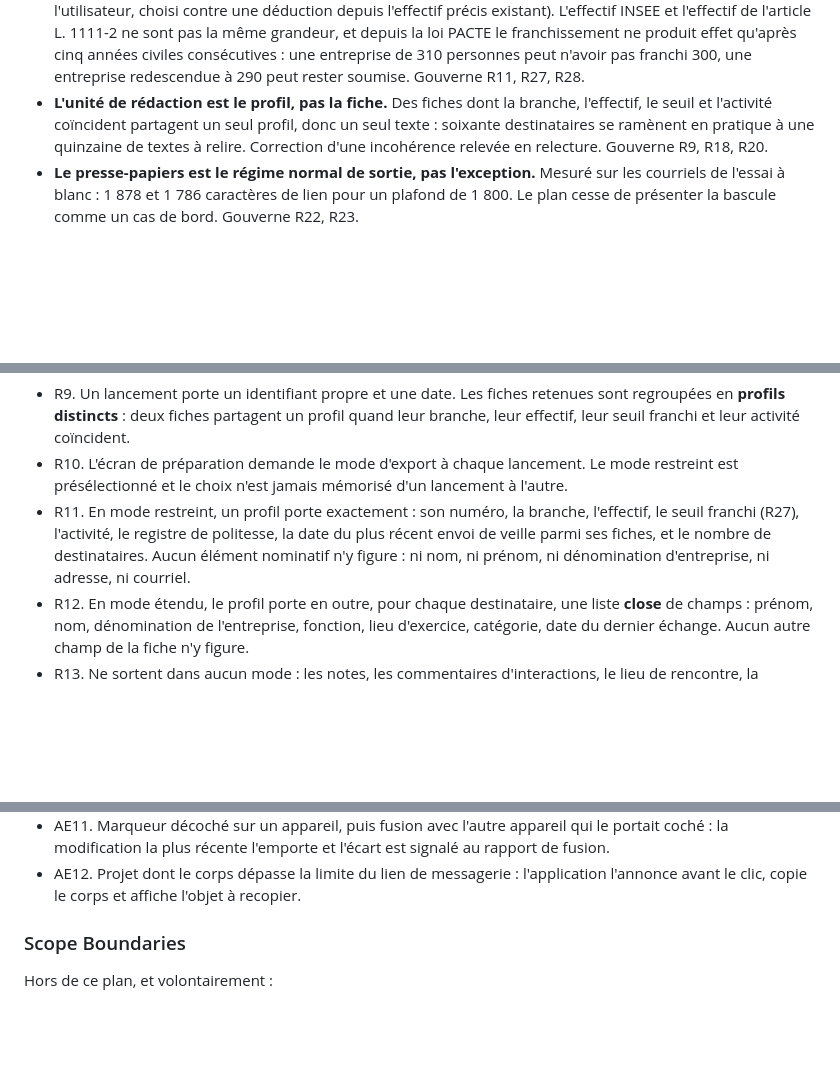
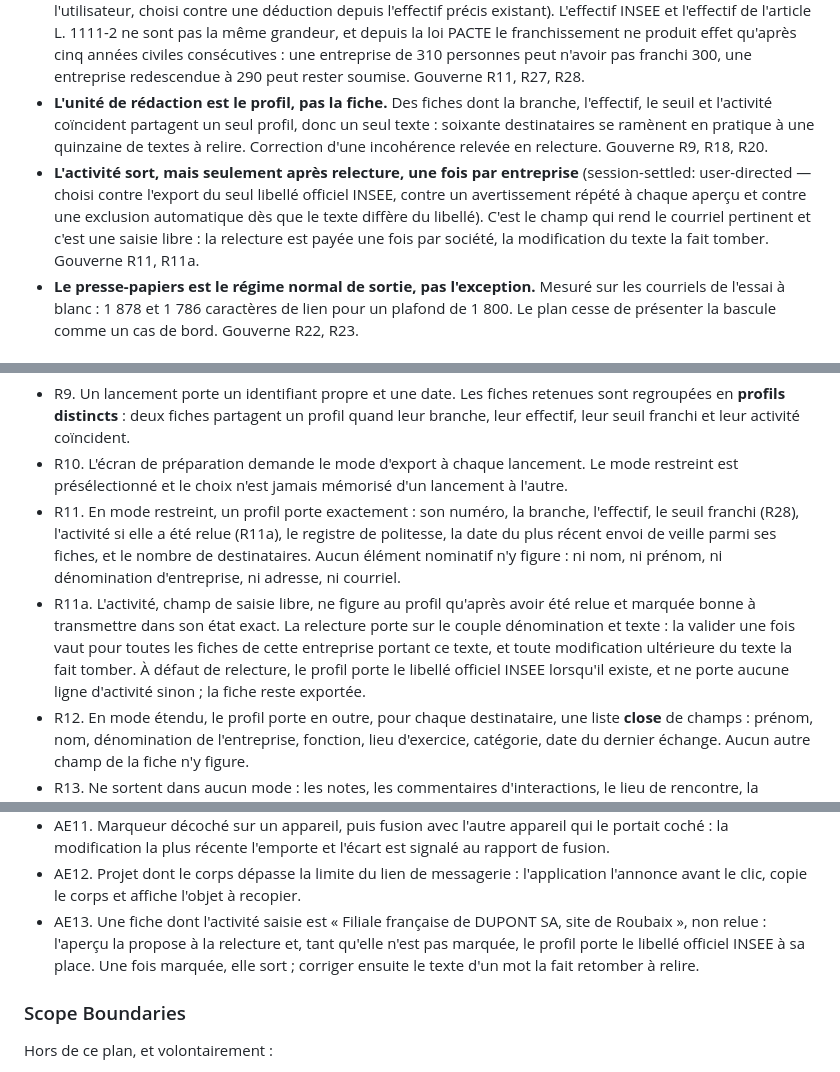
Before and after one commit to LupUriel/keepintouch, a Markdown page: docs/plans/2026-09-09-001-feat-veille-personnalisee-plan.md, 3 parts joined by grey strips. GitHub-like rendering; blank space fills up the shorter version.

Commit message:
docs(plan): veille - l activite saisie sort apres une relecture payee une fois par entreprise, le libelle officiel INSEE la remplace tant qu elle n est pas relue, toute modification du texte fait retomber la relecture (R11, R11a, AE13) ; plus aucun blocage
Co-Authored-By: Claude Opus 5 <noreply@anthropic.com>

```diff
--- a/docs/plans/2026-09-09-001-feat-veille-personnalisee-plan.md
+++ b/docs/plans/2026-09-09-001-feat-veille-personnalisee-plan.md
@@ -43,6 +43,7 @@ Deux contraintes encadrent toute solution. D'abord la déontologie : le secret p
 - **Un envoi de veille ne compte pas comme un échange** (session-settled: user-directed). Sans quoi un envoi collectif viderait le tableau de bord de ses relances et l'outil cesserait de signaler les contacts réellement délaissés. Gouverne R25.
 - **Le seuil d'effectif est une donnée saisie, jamais déduite** (session-settled: user-directed — proposé par l'utilisateur, choisi contre une déduction depuis l'effectif précis existant). L'effectif INSEE et l'effectif de l'article L. 1111-2 ne sont pas la même grandeur, et depuis la loi PACTE le franchissement ne produit effet qu'après cinq années civiles consécutives : une entreprise de 310 personnes peut n'avoir pas franchi 300, une entreprise redescendue à 290 peut rester soumise. Gouverne R11, R27, R28.
 - **L'unité de rédaction est le profil, pas la fiche.** Des fiches dont la branche, l'effectif, le seuil et l'activité coïncident partagent un seul profil, donc un seul texte : soixante destinataires se ramènent en pratique à une quinzaine de textes à relire. Correction d'une incohérence relevée en relecture. Gouverne R9, R18, R20.
+- **L'activité sort, mais seulement après relecture, une fois par entreprise** (session-settled: user-directed — choisi contre l'export du seul libellé officiel INSEE, contre un avertissement répété à chaque aperçu et contre une exclusion automatique dès que le texte diffère du libellé). C'est le champ qui rend le courriel pertinent et c'est une saisie libre : la relecture est payée une fois par société, la modification du texte la fait tomber. Gouverne R11, R11a.
 - **Le presse-papiers est le régime normal de sortie, pas l'exception.** Mesuré sur les courriels de l'essai à blanc : 1 878 et 1 786 caractères de lien pour un plafond de 1 800. Le plan cesse de présenter la bascule comme un cas de bord. Gouverne R22, R23.
 
 ### Requirements
@@ -62,7 +63,8 @@ Deux contraintes encadrent toute solution. D'abord la déontologie : le secret p
 
 - R9. Un lancement porte un identifiant propre et une date. Les fiches retenues sont regroupées en **profils distincts** : deux fiches partagent un profil quand leur branche, leur effectif, leur seuil franchi et leur activité coïncident.
 - R10. L'écran de préparation demande le mode d'export à chaque lancement. Le mode restreint est présélectionné et le choix n'est jamais mémorisé d'un lancement à l'autre.
-- R11. En mode restreint, un profil porte exactement : son numéro, la branche, l'effectif, le seuil franchi (R27), l'activité, le registre de politesse, la date du plus récent envoi de veille parmi ses fiches, et le nombre de destinataires. Aucun élément nominatif n'y figure : ni nom, ni prénom, ni dénomination d'entreprise, ni adresse, ni courriel.
+- R11. En mode restreint, un profil porte exactement : son numéro, la branche, l'effectif, le seuil franchi (R28), l'activité si elle a été relue (R11a), le registre de politesse, la date du plus récent envoi de veille parmi ses fiches, et le nombre de destinataires. Aucun élément nominatif n'y figure : ni nom, ni prénom, ni dénomination d'entreprise, ni adresse, ni courriel.
+- R11a. L'activité, champ de saisie libre, ne figure au profil qu'après avoir été relue et marquée bonne à transmettre dans son état exact. La relecture porte sur le couple dénomination et texte : la valider une fois vaut pour toutes les fiches de cette entreprise portant ce texte, et toute modification ultérieure du texte la fait tomber. À défaut de relecture, le profil porte le libellé officiel INSEE lorsqu'il existe, et ne porte aucune ligne d'activité sinon ; la fiche reste exportée.
 - R12. En mode étendu, le profil porte en outre, pour chaque destinataire, une liste **close** de champs : prénom, nom, dénomination de l'entreprise, fonction, lieu d'exercice, catégorie, date du dernier échange. Aucun autre champ de la fiche n'y figure.
 - R13. Ne sortent dans aucun mode : les notes, les commentaires d'interactions, le lieu de rencontre, la prochaine action, l'origine, la note de relance et les étiquettes — tous champs de saisie libre.
 - R14. Un aperçu obligatoire affiche le contenu exact qui va sortir, ligne par ligne, avant que l'export soit produit, dans les deux modes.
@@ -112,6 +114,7 @@ Deux contraintes encadrent toute solution. D'abord la déontologie : le secret p
 - AE10. Une fiche dont l'effectif INSEE est « 250-499 sal. » et dont le seuil franchi est renseigné à 50 : le profil transmet le seuil 50, non 300 ; une fiche de même tranche sans seuil renseigné transmet « seuil inconnu », et reste exportée.
 - AE11. Marqueur décoché sur un appareil, puis fusion avec l'autre appareil qui le portait coché : la modification la plus récente l'emporte et l'écart est signalé au rapport de fusion.
 - AE12. Projet dont le corps dépasse la limite du lien de messagerie : l'application l'annonce avant le clic, copie le corps et affiche l'objet à recopier.
+- AE13. Une fiche dont l'activité saisie est « Filiale française de DUPONT SA, site de Roubaix », non relue : l'aperçu la propose à la relecture et, tant qu'elle n'est pas marquée, le profil porte le libellé officiel INSEE à sa place. Une fois marquée, elle sort ; corriger ensuite le texte d'un mot la fait retomber à relire.
 
 ### Scope Boundaries
 
```
Also changed, not shown: other parts of docs/plans/2026-09-09-001-feat-veille-personnalisee-plan.md (+0 -1 lines).
